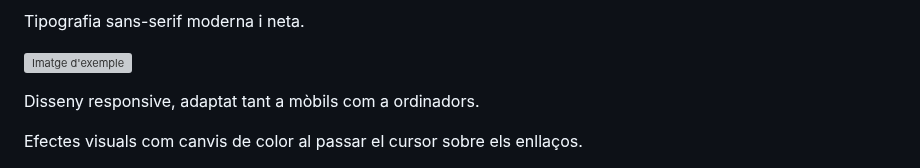
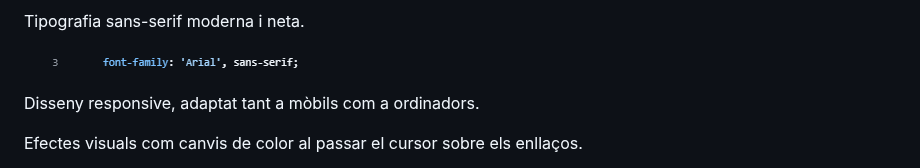
Before and after one commit to AITORCM07/Pr-ctica-final, a Markdown page: README.md, the part around one of its changes. GitHub-like rendering; grey boxes are pictures that could not be loaded.

```diff
--- a/README.md
+++ b/README.md
@@ -41,7 +41,7 @@ Colors del club Real Madrid i així apareix original.
 
 Tipografia sans-serif moderna i neta.
 
-![Imatge d'exemple](FOTON13.png)
+![Imatge d'exemple](FOTON12.png)
 
 Disseny responsive, adaptat tant a mòbils com a ordinadors.
 
```
Also changed, not shown: other parts of README.md (+1 -1 lines).
